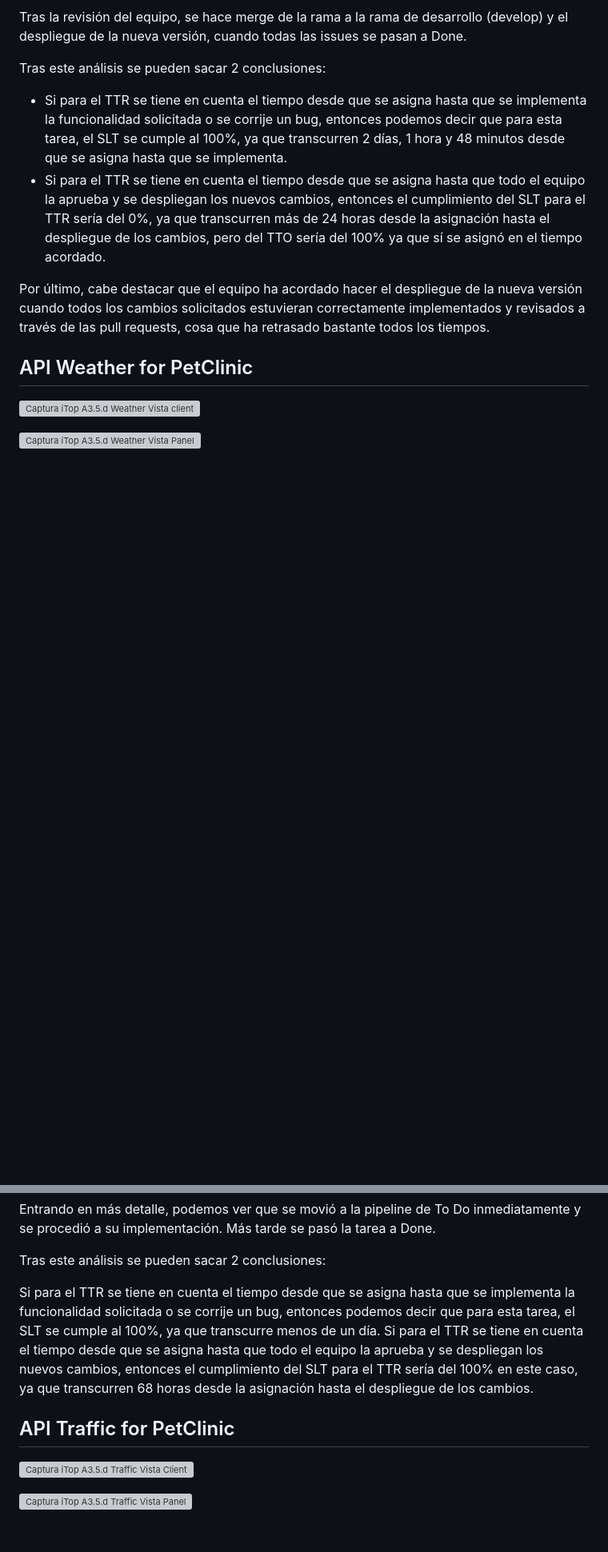
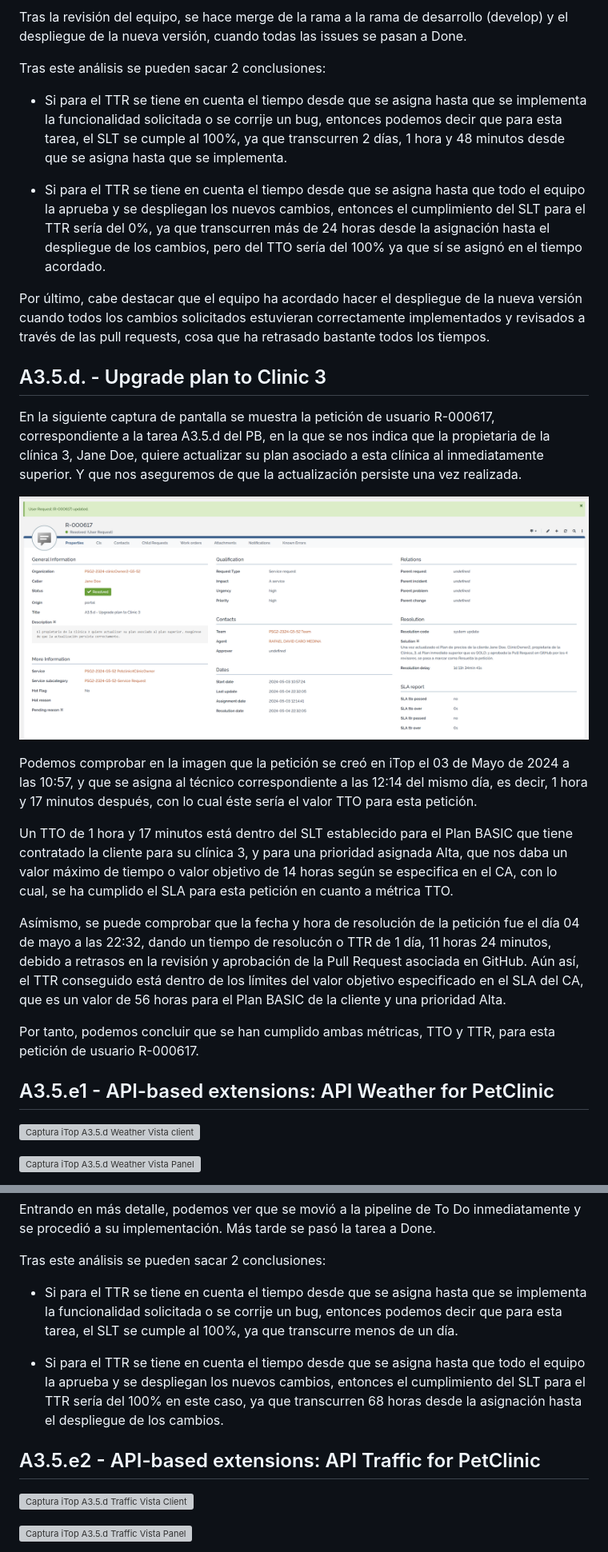
Before and after one commit to gii-is-psg2/psg2-2324-g5-52, a Markdown page: docs/sprint3/A36 - MonitorizacionAcuerdoClientePetClinicServices_PSG2-2324-G5-52.md, 2 parts joined by grey strips. Shown: that part at 80% size. Rendered like a GitHub page; pictures changed too: docs/static/sprint3/A35d_UserRequestUpdated.png (added); blank space fills up the shorter version; grey boxes are pictures that could not be loaded.

```diff
--- a/docs/sprint3/A36 - MonitorizacionAcuerdoClientePetClinicServices_PSG2-2324-G5-52.md
+++ b/docs/sprint3/A36 - MonitorizacionAcuerdoClientePetClinicServices_PSG2-2324-G5-52.md
@@ -116,12 +130,31 @@ Cabe destacar que se ha marcado como resuelta en iTop una vez estaba la funciona
 Tras la revisión del equipo, se hace merge de la rama a la rama de desarrollo (develop) y el despliegue de la nueva versión, cuando todas las issues se pasan a Done.
 
 Tras este análisis se pueden sacar 2 conclusiones:
+
 - Si para el TTR se tiene en cuenta el tiempo desde que se asigna hasta que se implementa la funcionalidad solicitada o se corrije un bug, entonces podemos decir que para esta tarea, el SLT se cumple al 100%, ya que transcurren 2 días, 1 hora y 48 minutos desde que se asigna hasta que se implementa.
+
 - Si para el TTR se tiene en cuenta el tiempo desde que se asigna hasta que todo el equipo la aprueba y se despliegan los nuevos cambios, entonces el cumplimiento del SLT para el TTR sería del 0%, ya que transcurren más de 24 horas desde la asignación hasta el despliegue de los cambios, pero del TTO sería del 100% ya que sí se asignó en el tiempo acordado.
 
 Por último, cabe destacar que el equipo ha acordado hacer el despliegue de la nueva versión cuando todos los cambios solicitados estuvieran correctamente implementados y revisados a través de las pull requests, cosa que ha retrasado bastante todos los tiempos.
 
-## API Weather for PetClinic
+
+## A3.5.d. - Upgrade plan to Clinic 3
+
+En la siguiente captura de pantalla se muestra la petición de usuario R-000617, correspondiente a la tarea A3.5.d del PB, en la que se nos indica que la propietaria de la clínica 3, Jane Doe, quiere actualizar su plan asociado a esta clínica al inmediatamente superior. Y que nos aseguremos de que la actualización persiste una vez realizada.
+
+![Captura iTop A3.5.d actualizada](../static/sprint3/A35d_UserRequestUpdated.png)
+
+Podemos comprobar en la imagen que la petición se creó en iTop el 03 de Mayo de 2024 a las 10:57, y que se asigna al técnico correspondiente a las 12:14 del mismo día, es decir, 1 hora y 17 minutos después, con lo cual éste sería el valor TTO para esta petición.
+
+Un TTO de 1 hora y 17 minutos está dentro del SLT establecido para el Plan BASIC que tiene contratado la cliente para su clínica 3, y para una prioridad asignada Alta, que nos daba un valor máximo de tiempo o valor objetivo de 14 horas según se especifica en el CA, con lo cual, se ha cumplido el SLA para esta petición en cuanto a métrica TTO.
+
+Asímismo, se puede comprobar que la fecha y hora de resolución de la petición fue el día 04 de mayo a las 22:32, dando un tiempo de resolucón o TTR de 1 día, 11 horas 24 minutos, debido a retrasos en la revisión y aprobación de la Pull Request asociada en GitHub. Aún así, el TTR conseguido está dentro de los límites del valor objetivo especificado en el SLA del CA, que es un valor de 56 horas para el Plan BASIC de la cliente y una prioridad Alta.
+
+Por tanto, podemos concluir que se han cumplido ambas métricas, TTO y TTR, para esta petición de usuario R-000617.
+
+
+
+## A3.5.e1 - API-based extensions: API Weather for PetClinic
 
 ![Captura iTop A3.5.d Weather Vista cliente](../static/sprint3/itop%20weather%20client%20view.png)
 
@@ -146,11 +179,13 @@ Entrando en más detalle, podemos ver que se movió a la pipeline de To Do inmed
 
 Tras este análisis se pueden sacar 2 conclusiones:
 
-Si para el TTR se tiene en cuenta el tiempo desde que se asigna hasta que se implementa la funcionalidad solicitada o se corrije un bug, entonces podemos decir que para esta tarea, el SLT se cumple al 100%, ya que transcurre menos de un día.
-Si para el TTR se tiene en cuenta el tiempo desde que se asigna hasta que todo el equipo la aprueba y se despliegan los nuevos cambios, entonces el cumplimiento del SLT para el TTR sería del 100% en este caso, ya que transcurren 68 horas desde la asignación hasta el despliegue de los cambios.
+- Si para el TTR se tiene en cuenta el tiempo desde que se asigna hasta que se implementa la funcionalidad solicitada o se corrije un bug, entonces podemos decir que para esta tarea, el SLT se cumple al 100%, ya que transcurre menos de un día.
+
+- Si para el TTR se tiene en cuenta el tiempo desde que se asigna hasta que todo el equipo la aprueba y se despliegan los nuevos cambios, entonces el cumplimiento del SLT para el TTR sería del 100% en este caso, ya que transcurren 68 horas desde la asignación hasta el despliegue de los cambios.
 
 
-## API Traffic for PetClinic
+
+## A3.5.e2 - API-based extensions: API Traffic for PetClinic
 
 ![Captura iTop A3.5.d Traffic Vista Cliente](../static/sprint3/itop%20traffic%20client%20view.png)
 
```
Also changed, not shown: other parts of docs/sprint3/A36 - MonitorizacionAcuerdoClientePetClinicServices_PSG2-2324-G5-52.md (+22 -7 lines).
